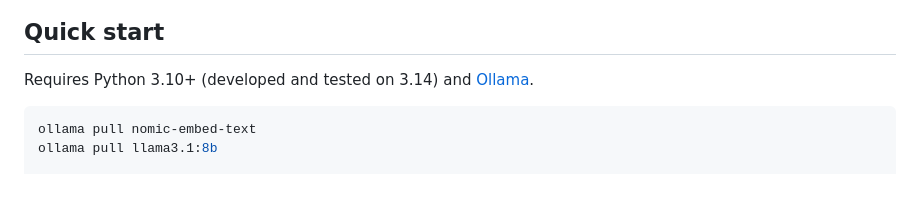
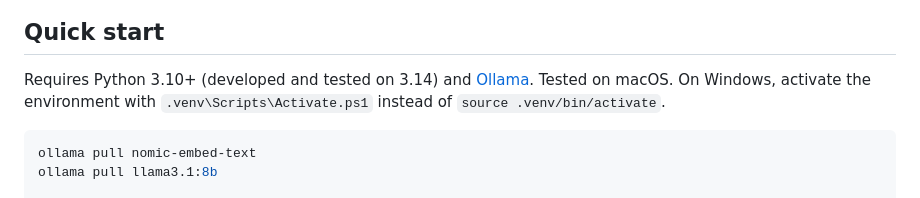
Before and after one commit to ahmedshakil927/context-iq-rag, a Markdown page: README.md, the part around the change. Drawn GitHub-style.

Commit message:
README: note macOS testing and Windows activate command

````diff
--- a/README.md
+++ b/README.md
@@ -72,7 +72,7 @@ flowchart LR
 
 ## Quick start
 
-Requires Python 3.10+ (developed and tested on 3.14) and [Ollama](https://ollama.com).
+Requires Python 3.10+ (developed and tested on 3.14) and [Ollama](https://ollama.com). Tested on macOS. On Windows, activate the environment with `.venv\Scripts\Activate.ps1` instead of `source .venv/bin/activate`.
 
 ```bash
 ollama pull nomic-embed-text
````
